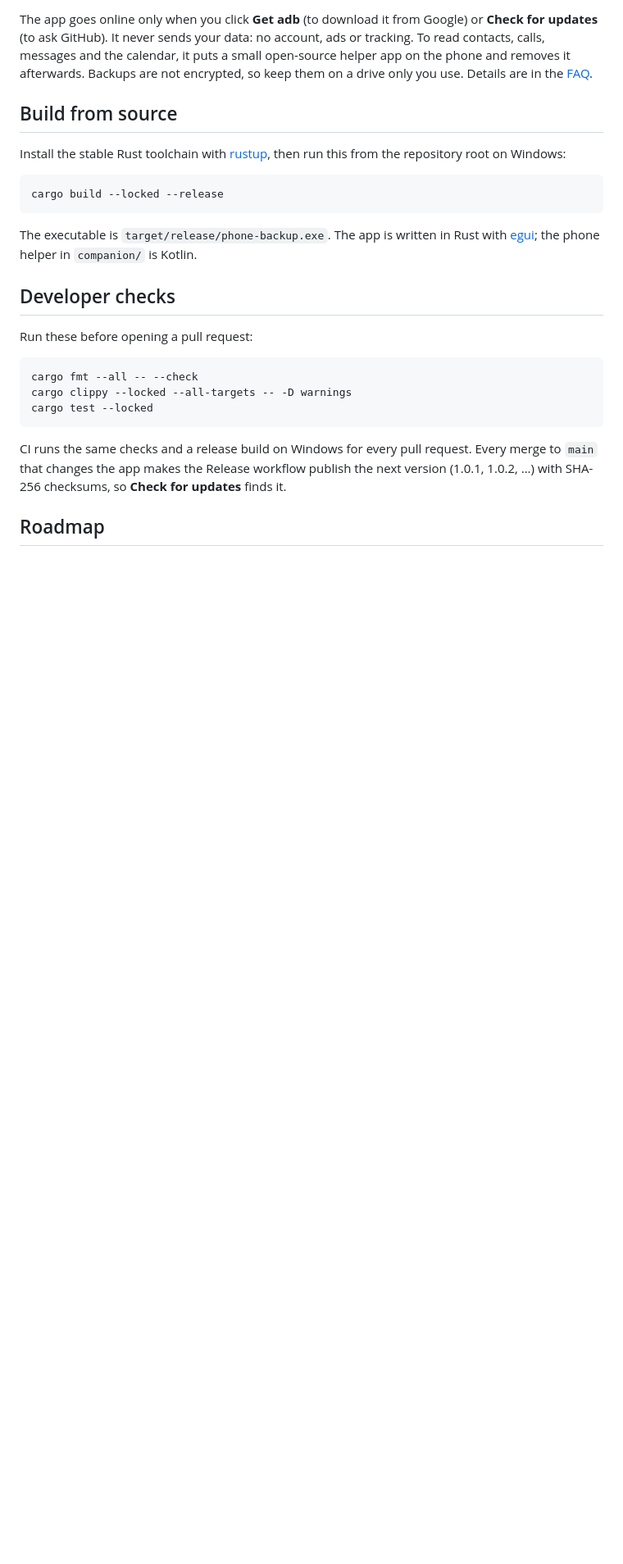
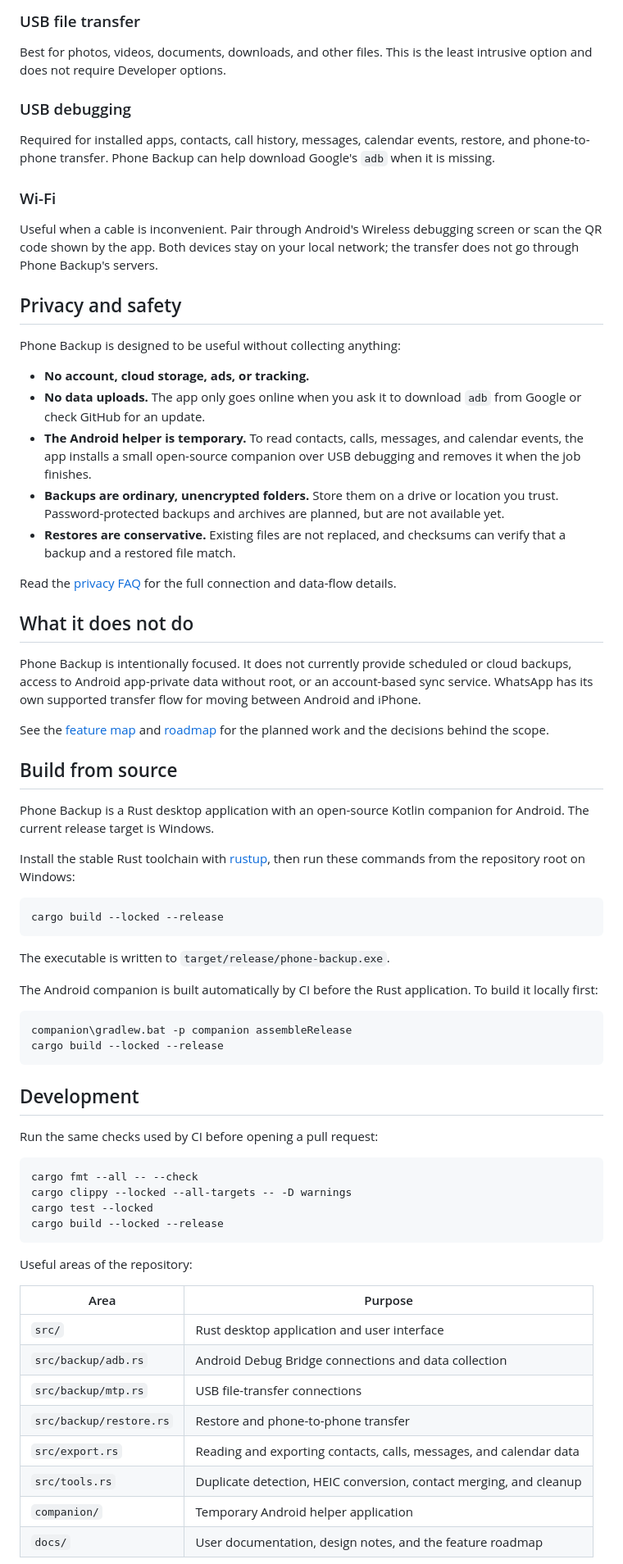
Before and after one commit to mitunmanav/phone-backup, a Markdown page: README.md, the part around one of its changes. Shown at 82% size. Drawn GitHub-style; blank space fills up the shorter version.

Commit message:
docs: refresh README
Co-authored-by: Copilot <223556219+Copilot@users.noreply.github.com>

````diff
--- a/README.md
+++ b/README.md
@@ -42,27 +72,91 @@ The [guide](https://phonebackup.oddlybuilt.in/guide) covers Wi-Fi, restoring and
 
-The app goes online only when you click **Get adb** (to download it from Google) or **Check for updates** (to ask GitHub). It never sends your data: no account, ads or tracking. To read contacts, calls, messages and the calendar, it puts a small open-source helper app on the phone and removes it afterwards. Backups are not encrypted, so keep them on a drive only you use. Details are in the [FAQ](https://phonebackup.oddlybuilt.in/faq#privacy).
+### USB file transfer
+
+Best for photos, videos, documents, downloads, and other files. This is the least
+intrusive option and does not require Developer options.
+
+### USB debugging
+
+Required for installed apps, contacts, call history, messages, calendar events, restore,
+and phone-to-phone transfer. Phone Backup can help download Google's `adb` when it is
+missing.
+
+### Wi-Fi
+
+Useful when a cable is inconvenient. Pair through Android's Wireless debugging screen or
+scan the QR code shown by the app. Both devices stay on your local network; the transfer
+does not go through Phone Backup's servers.
+
+## Privacy and safety
+
+Phone Backup is designed to be useful without collecting anything:
+
+- **No account, cloud storage, ads, or tracking.**
+- **No data uploads.** The app only goes online when you ask it to download `adb` from
+  Google or check GitHub for an update.
+- **The Android helper is temporary.** To read contacts, calls, messages, and calendar
+  events, the app installs a small open-source companion over USB debugging and removes it
+  when the job finishes.
+- **Backups are ordinary, unencrypted folders.** Store them on a drive or location you
+  trust. Password-protected backups and archives are planned, but are not available yet.
+- **Restores are conservative.** Existing files are not replaced, and checksums can verify
+  that a backup and a restored file match.
+
+Read the [privacy FAQ](https://phonebackup.oddlybuilt.in/faq#privacy) for the full
+connection and data-flow details.
+
+## What it does not do
+
+Phone Backup is intentionally focused. It does not currently provide scheduled or cloud
+backups, access to Android app-private data without root, or an account-based sync service.
+WhatsApp has its own supported transfer flow for moving between Android and iPhone.
+
+See the [feature map](docs/feature-map.md) and [roadmap](docs/plans/README.md) for the
+planned work and the decisions behind the scope.
 
 ## Build from source
 
-Install the stable Rust toolchain with [rustup](https://rustup.rs/), then run this from the repository root on Windows:
+Phone Backup is a Rust desktop application with an open-source Kotlin companion for Android.
+The current release target is Windows.
+
+Install the stable Rust toolchain with [rustup](https://rustup.rs/), then run these commands
+from the repository root on Windows:
 
 ```powershell
 cargo build --locked --release
 ```
 
-The executable is `target/release/phone-backup.exe`. The app is written in Rust with [egui](https://github.com/emilk/egui); the phone helper in `companion/` is Kotlin.
+The executable is written to `target/release/phone-backup.exe`.
 
-## Developer checks
+The Android companion is built automatically by CI before the Rust application. To build it
+locally first:
 
-Run these before opening a pull request:
+```powershell
+companion\gradlew.bat -p companion assembleRelease
+cargo build --locked --release
+```
+
+## Development
+
+Run the same checks used by CI before opening a pull request:
 
 ```powershell
 cargo fmt --all -- --check
 cargo clippy --locked --all-targets -- -D warnings
 cargo test --locked
+cargo build --locked --release
 ```
 
-CI runs the same checks and a release build on Windows for every pull request. Every merge to `main` that changes the app makes the Release workflow publish the next version (1.0.1, 1.0.2, ...) with SHA-256 checksums, so **Check for updates** finds it.
+Useful areas of the repository:
 
-## Roadmap
+| Area | Purpose |
+|---|---|
+| `src/` | Rust desktop application and user interface |
+| `src/backup/adb.rs` | Android Debug Bridge connections and data collection |
+| `src/backup/mtp.rs` | USB file-transfer connections |
+| `src/backup/restore.rs` | Restore and phone-to-phone transfer |
+| `src/export.rs` | Reading and exporting contacts, calls, messages, and calendar data |
+| `src/tools.rs` | Duplicate detection, HEIC conversion, contact merging, and cleanup |
+| `companion/` | Temporary Android helper application |
+| `docs/` | User documentation, design notes, and the feature roadmap |
 
````
Also changed, not shown: other parts of README.md (+60 -46 lines).
